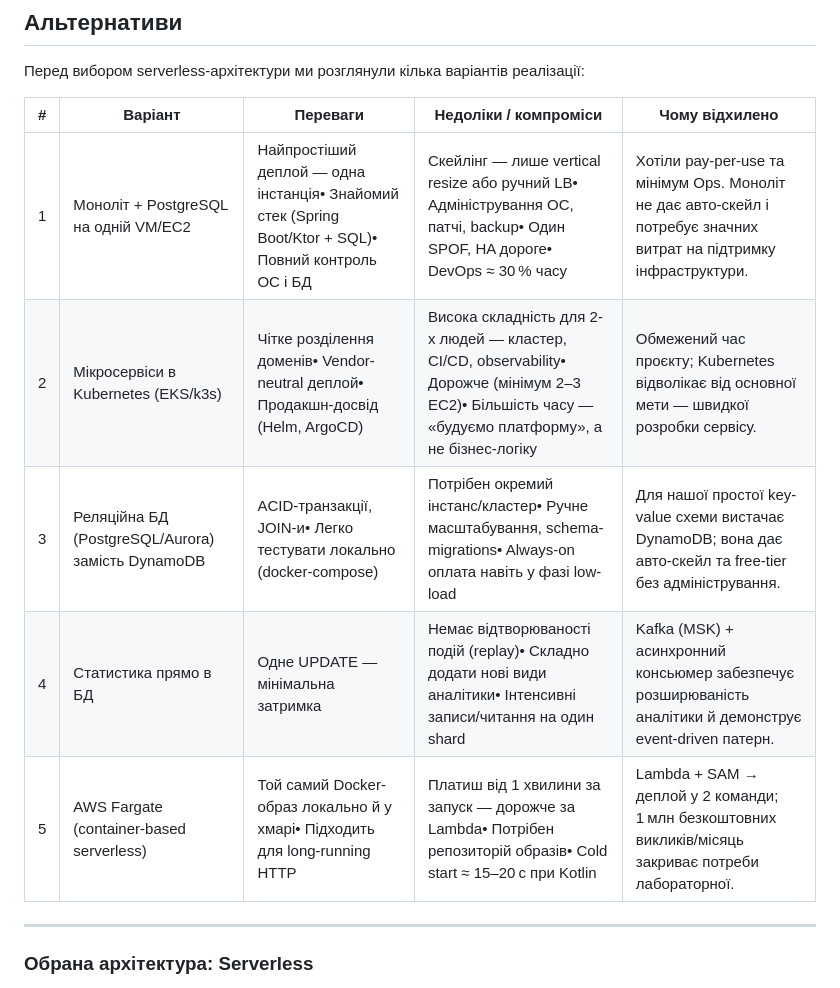
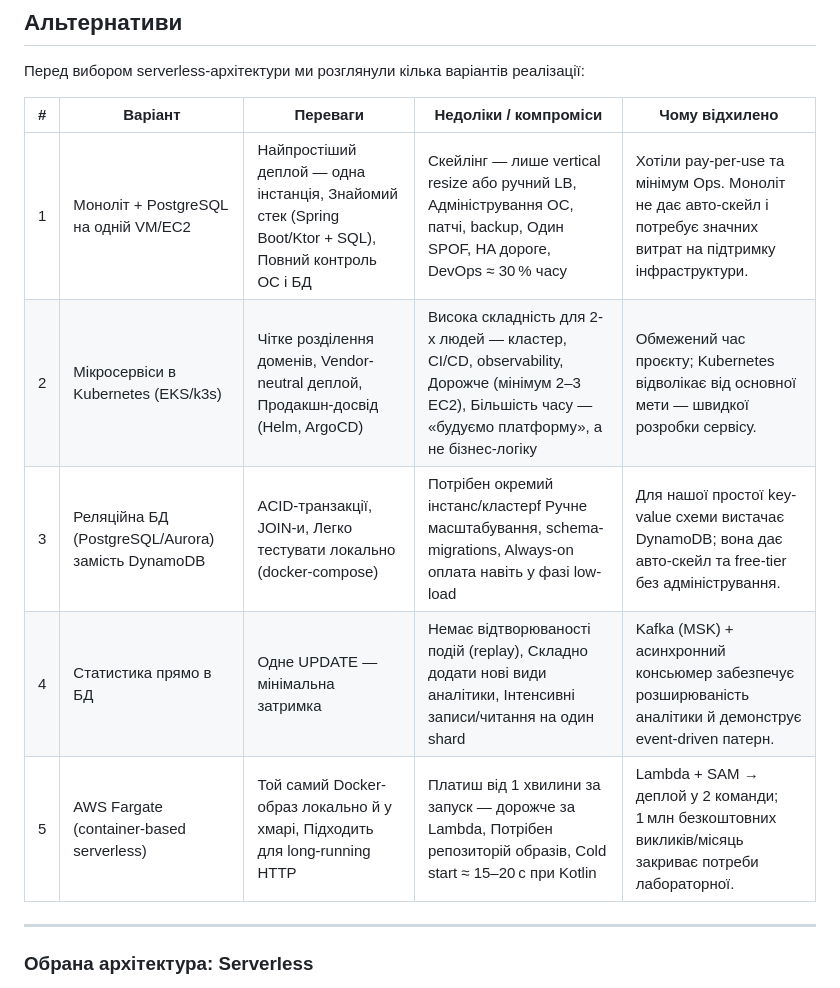
Before and after one commit to furaizi/MTRPZ-lab-4, a Markdown page: docs/design.md, the part around the change. GitHub-like rendering.

Commit message:
docs: design document draft

```diff
--- a/docs/design.md
+++ b/docs/design.md
@@ -94,11 +94,11 @@
 
 | #   | Варіант                                           | Переваги                                                                                              | Недоліки / компроміси                                                                                                                                | Чому відхилено                                                                                                      |
 | --- | ------------------------------------------------- | ----------------------------------------------------------------------------------------------------- | ---------------------------------------------------------------------------------------------------------------------------------------------------- | ------------------------------------------------------------------------------------------------------------------- |
-| 1   | Моноліт + PostgreSQL на одній VM/EC2              | Найпростіший деплой — одна інстанція• Знайомий стек (Spring Boot/Ktor + SQL)• Повний контроль ОС і БД | Скейлінг — лише vertical resize або ручний LB• Адміністрування ОС, патчі, backup• Один SPOF, HA дороге• DevOps ≈ 30 % часу                           | Хотіли pay-per-use та мінімум Ops. Моноліт не дає авто-скейл і потребує значних витрат на підтримку інфраструктури. |
-| 2   | Мікросервіси в Kubernetes (EKS/k3s)               | Чітке розділення доменів• Vendor-neutral деплой• Продакшн-досвід (Helm, ArgoCD)                       | Висока складність для 2-х людей — кластер, CI/CD, observability• Дорожче (мінімум 2–3 EC2)• Більшість часу — «будуємо платформу», а не бізнес-логіку | Обмежений час проєкту; Kubernetes відволікає від основної мети — швидкої розробки сервісу.                          |
-| 3   | Реляційна БД (PostgreSQL/Aurora) замість DynamoDB | ACID-транзакції, JOIN-и• Легко тестувати локально (docker-compose)                                    | Потрібен окремий інстанс/кластер• Ручне масштабування, schema-migrations• Always-on оплата навіть у фазі low-load                                    | Для нашої простої key-value схеми вистачає DynamoDB; вона дає авто-скейл та free-tier без адміністрування.          |
-| 4   | Статистика прямо в БД                             | Одне UPDATE — мінімальна затримка                                                                     | Немає відтворюваності подій (replay)• Складно додати нові види аналітики• Інтенсивні записи/читання на один shard                                    | Kafka (MSK) + асинхронний консьюмер забезпечує розширюваність аналітики й демонструє event-driven патерн.           |
-| 5   | AWS Fargate (container-based serverless)          | Той самий Docker-образ локально й у хмарі• Підходить для long-running HTTP                            | Платиш від 1 хвилини за запуск — дорожче за Lambda• Потрібен репозиторій образів• Cold start ≈ 15–20 с при Kotlin                                    | Lambda + SAM → деплой у 2 команди; 1 млн безкоштовних викликів/місяць закриває потреби лабораторної.                |
+| 1   | Моноліт + PostgreSQL на одній VM/EC2              | Найпростіший деплой — одна інстанція, Знайомий стек (Spring Boot/Ktor + SQL), Повний контроль ОС і БД | Скейлінг — лише vertical resize або ручний LB, Адміністрування ОС, патчі, backup, Один SPOF, HA дороге, DevOps ≈ 30 % часу                           | Хотіли pay-per-use та мінімум Ops. Моноліт не дає авто-скейл і потребує значних витрат на підтримку інфраструктури. |
+| 2   | Мікросервіси в Kubernetes (EKS/k3s)               | Чітке розділення доменів, Vendor-neutral деплой, Продакшн-досвід (Helm, ArgoCD)                       | Висока складність для 2-х людей — кластер, CI/CD, observability, Дорожче (мінімум 2–3 EC2), Більшість часу — «будуємо платформу», а не бізнес-логіку | Обмежений час проєкту; Kubernetes відволікає від основної мети — швидкої розробки сервісу.                          |
+| 3   | Реляційна БД (PostgreSQL/Aurora) замість DynamoDB | ACID-транзакції, JOIN-и, Легко тестувати локально (docker-compose)                                    | Потрібен окремий інстанс/кластерf Ручне масштабування, schema-migrations, Always-on оплата навіть у фазі low-load                                    | Для нашої простої key-value схеми вистачає DynamoDB; вона дає авто-скейл та free-tier без адміністрування.          |
+| 4   | Статистика прямо в БД                             | Одне UPDATE — мінімальна затримка                                                                     | Немає відтворюваності подій (replay), Складно додати нові види аналітики, Інтенсивні записи/читання на один shard                                    | Kafka (MSK) + асинхронний консьюмер забезпечує розширюваність аналітики й демонструє event-driven патерн.           |
+| 5   | AWS Fargate (container-based serverless)          | Той самий Docker-образ локально й у хмарі, Підходить для long-running HTTP                            | Платиш від 1 хвилини за запуск — дорожче за Lambda, Потрібен репозиторій образів, Cold start ≈ 15–20 с при Kotlin                                    | Lambda + SAM → деплой у 2 команди; 1 млн безкоштовних викликів/місяць закриває потреби лабораторної.                |
 
 ---
 
```
